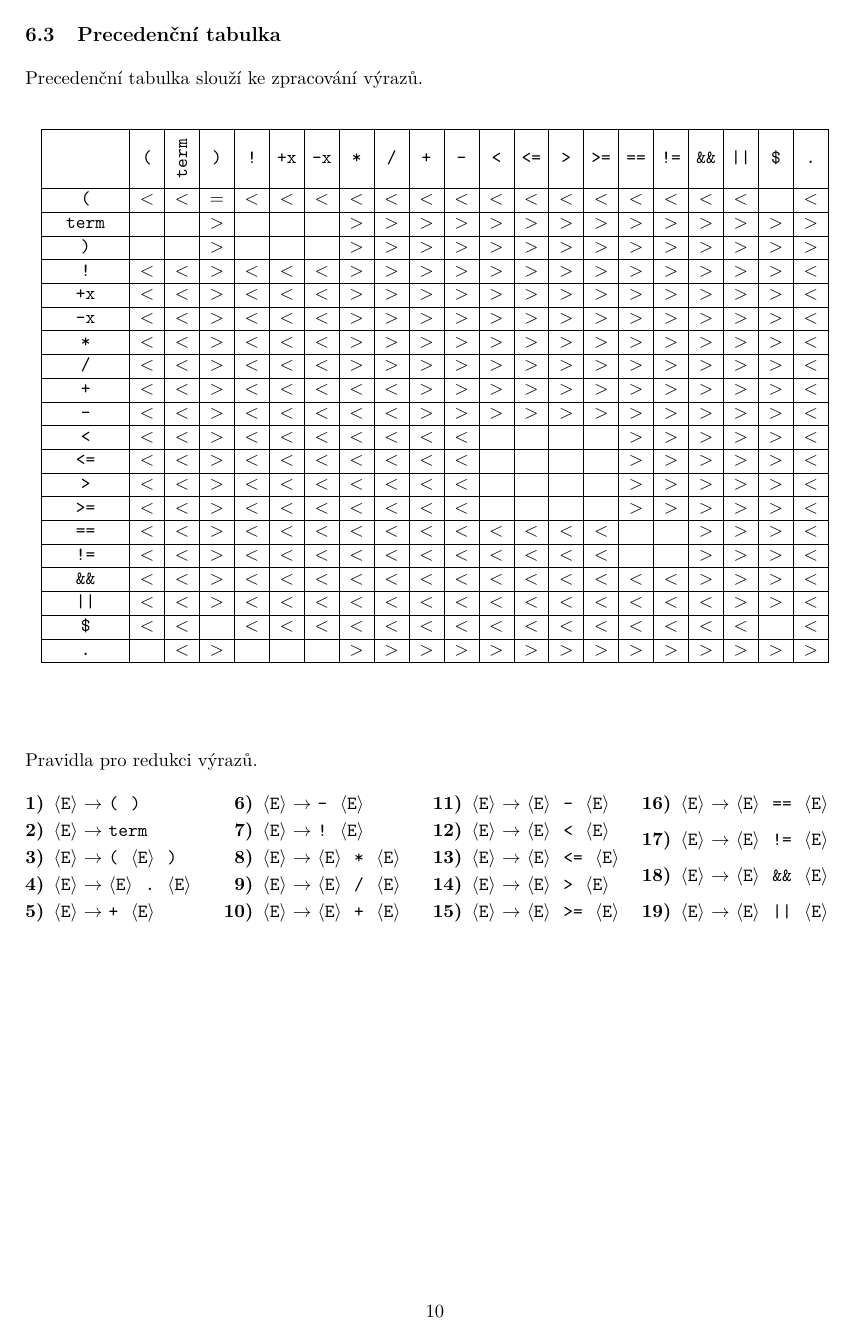
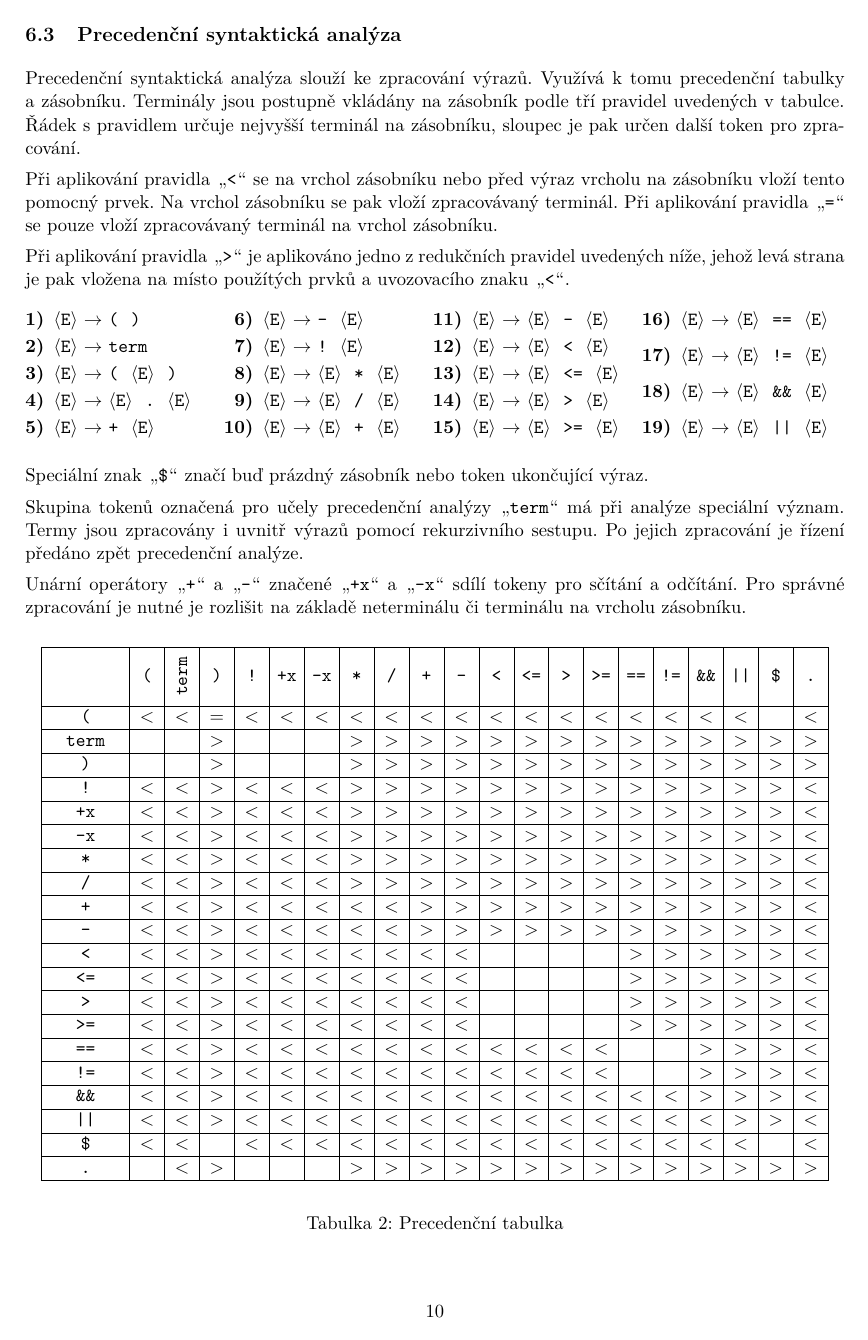
Before and after one commit to Checkster-FIT/IFJ-1-Compiler, a LaTeX document (tex/dokumentace.tex, which reads tex/precedence_table.tex): page 11 of 13. Compiled offline with pdfLaTeX.

Commit message:
Added precedence analysis to the documentation

```diff
--- a/tex/dokumentace.tex
+++ b/tex/dokumentace.tex
@@ -390,15 +391,19 @@
     \newpage
 
 
-    \subsection{Precedenční tabulka}
+    \subsection{Precedenční syntaktická analýza}
     \label{sec:precedence_table}
 
-    Precedenční tabulka slouží ke zpracování výrazů.
+    Precedenční syntaktická analýza slouží ke zpracování výrazů. Využívá k tomu precedenční tabulky a zásobníku.
+    Terminály jsou postupně vkládány na zásobník podle tří pravidel uvedených v tabulce. Řádek s pravidlem
+    určuje nejvyšší terminál na zásobníku, sloupec je pak určen další token pro zpracování.
 
-    \setlength{\tabcolsep}{3pt}
-    \input{precedence_table}
+    Při aplikování pravidla \uv{\texttt{<}} se na vrchol zásobníku nebo před výraz vrcholu na zásobníku
+    vloží tento pomocný prvek. Na vrchol zásobníku se pak vloží zpracovávaný terminál.
+    Při aplikování pravidla \uv{\texttt{=}} se pouze vloží zpracovávaný terminál na vrchol zásobníku.
 
-    Pravidla pro redukci výrazů.
+    Při aplikování pravidla \uv{\texttt{>}} je aplikováno jedno z redukčních pravidel uvedených níže,
+    jehož levá strana je pak vložena na místo použítých prvků a uvozovacího znaku \uv{\texttt{<}}.
 
     \begin{multicols}{4}
         \begin{enumerate}[label=\textbf{\arabic*)}, ref=\arabic*, leftmargin=*]
@@ -426,10 +431,24 @@
             \item \label{prod:expression-s} \NT{E} $\rightarrow$ \NT{E} \ \T{\textbar\textbar} \ \NT{E}
 
         \end{enumerate}
+
     \end{multicols}
 
+
+    Speciální znak \uv{\texttt{\$}} značí buď prázdný zásobník nebo token ukončující výraz.
+
+    Skupina tokenů označená pro učely precedenční analýzy \uv{\texttt{term}} má při analýze speciální význam.
+    Termy jsou zpracovány i uvnitř výrazů pomocí rekurzivního sestupu. Po jejich zpracování je řízení předáno zpět
+    precedenční analýze.
+
+    Unární operátory \uv{\texttt{+}} a \uv{\texttt{-}} značené \uv{\texttt{+x}} a \uv{\texttt{-x}} sdílí
+    tokeny pro sčítání a odčítání. Pro správné zpracování je nutné je rozlišit na základě neterminálu či terminálu
+    na vrcholu zásobníku.
+
+    \setlength{\tabcolsep}{3pt}
+    \input{precedence_table}
+
     \newpage
-
 
     \section{Moduly překladače}
 
--- a/tex/precedence_table.tex
+++ b/tex/precedence_table.tex
@@ -62,4 +62,6 @@
         \texttt{.}    &     & \Lt & \Gt &     &     &     & \Gt & \Gt & \Gt & \Gt & \Gt & \Gt & \Gt & \Gt & \Gt & \Gt & \Gt & \Gt & \Gt & \Gt \\ \hline
 
     \end{longtable}
+
+    \captionof{table}{Precedenční tabulka}
 \end{center}
```
Also changed, not shown: tex/dokumentace.tex (7 more changed lines).
